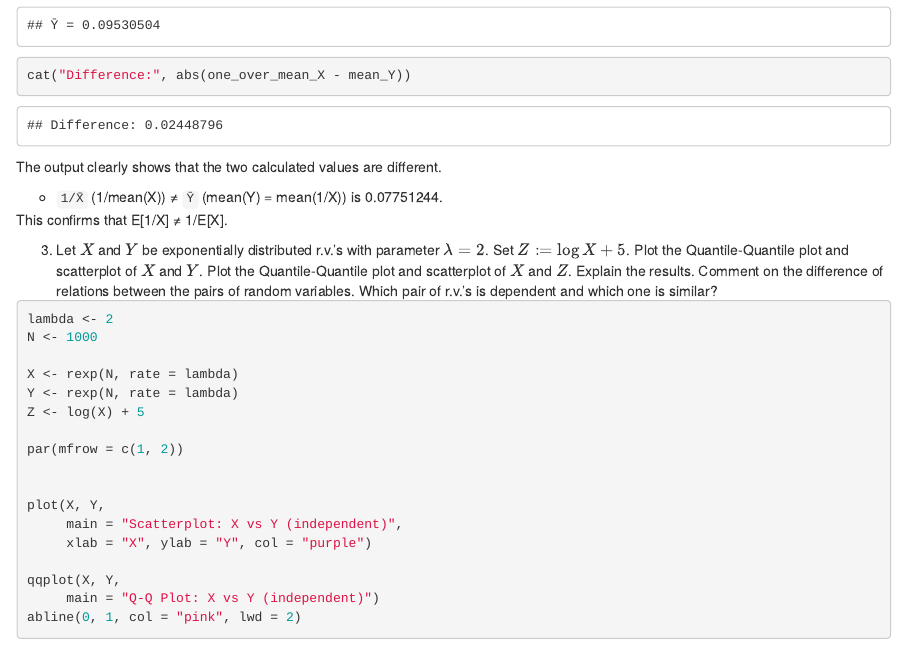
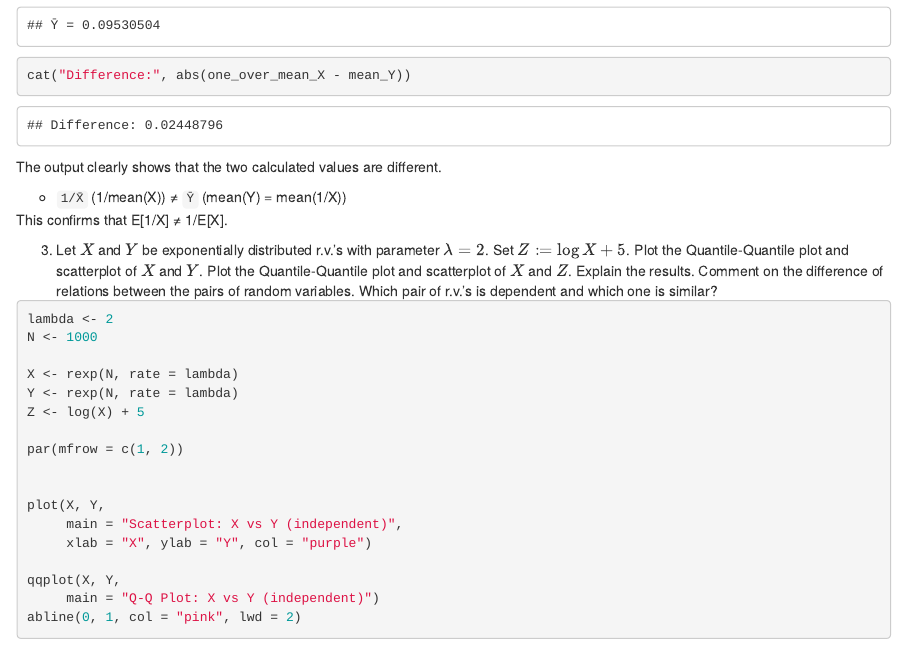
Before and after one commit to KOTAYE/Probability_LAB2, an R Markdown document (Lab2-2025-Vitchynkina-Trush-Syrotiuk.Rmd): the page in a window 1100 px wide, from 13130 px down. Rendered offline with R 4.5, knitr and Pandoc, with nearby package versions.

Commit message:
Correct mistakes

```diff
--- a/Lab2-2025-Vitchynkina-Trush-Syrotiuk.Rmd
+++ b/Lab2-2025-Vitchynkina-Trush-Syrotiuk.Rmd
@@ -425,7 +425,7 @@ for (n in n_values) {
 
     The output clearly shows that the two calculated values are different.
 
-    -   `1/X̄` (1/mean(X)) ≠ `Ȳ` (mean(Y) = mean(1/X)) is 0.07751244.
+    -   `1/X̄` (1/mean(X)) ≠ `Ȳ` (mean(Y) = mean(1/X))
 
     This confirms that E[1/X] ≠ 1/E[X].
 
```
